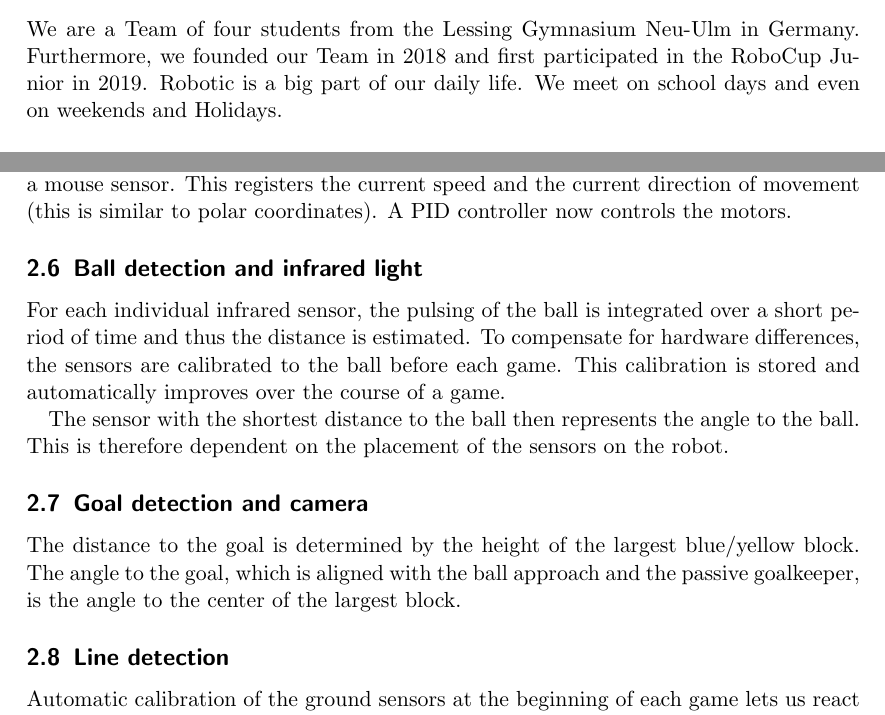
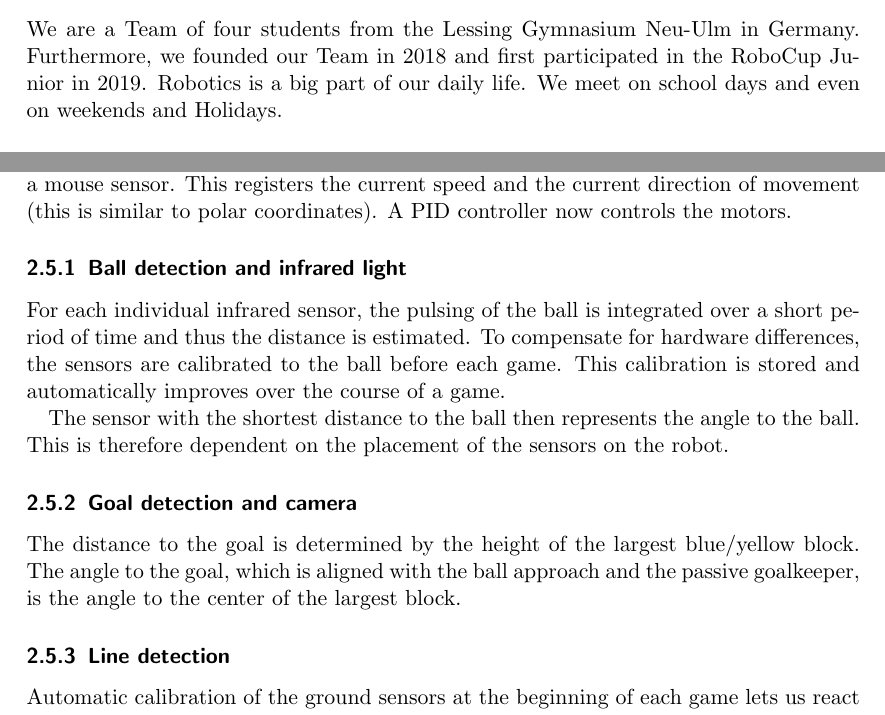
Before and after one commit to Robotik-Lessing-Gymnasium-Neu-Ulm/Robotronic-TDP-2023, a LaTeX document (main.tex, which reads chapters/dev&testing.tex, chapters/introduction.tex): two parts of pages 5 and 9 of 12, joined at a grey line, cut so that both start at the same text. Compiled offline with pdfLaTeX.

Commit message:
Fixed Errors

```diff
--- a/chapters/dev&testing.tex
+++ b/chapters/dev&testing.tex
@@ -157,17 +157,17 @@ To be able to achieve the above, it is of course inherent to be able to control
 The necessary target/actual comparison is done with the help of a mouse sensor.
 This registers the current speed and the current direction of movement (this is similar to polar coordinates). A PID controller now controls the motors.
 
-\subsection{Ball detection and infrared light}
+\subsubsection{Ball detection and infrared light}
 For each individual infrared sensor, the pulsing of the ball is integrated over a short period of time and thus the distance is estimated.
 To compensate for hardware differences, the sensors are calibrated to the ball before each game. This calibration is stored and automatically improves over the course of a game.
 
 The sensor with the shortest distance to the ball then represents the angle to the ball. This is therefore dependent on the placement of the sensors on the robot.
 
-\subsection{Goal detection and camera}
+\subsubsection{Goal detection and camera}
 The distance to the goal is determined by the height of the largest blue/yellow block.
 The angle to the goal, which is aligned with the ball approach and the passive goalkeeper, is the angle to the center of the largest block.
 
-\subsection{Line detection}
+\subsubsection{Line detection}
 Automatic calibration of the ground sensors at the beginning of each game lets us react quickly to all lighting conditions.
 If a phototransistor detects a larger light value than the initially calibrated value, a countersteering vector is passed to the motor formula.
 This vector depends on the hardware position. This remains even if another sensor detects a line in the near future.
--- a/chapters/introduction.tex
+++ b/chapters/introduction.tex
@@ -53,7 +53,7 @@ In our Team, everyone has a specific task to do.\\
 
 \subsection{Abstract}
 We are a Team of four students from the Lessing Gymnasium Neu-Ulm in Germany. Furthermore, we founded our Team
-in 2018 and first participated in the RoboCup Junior in 2019. Robotic is a big part of our daily life.
+in 2018 and first participated in the RoboCup Junior in 2019. Robotics is a big part of our daily life.
 We meet on school days and even on weekends and Holidays.
 \newline
 \newline
```
Also changed, not shown: chapters/dev&testing.tex (4 more changed lines), chapters/introduction.tex (2 more changed lines).
